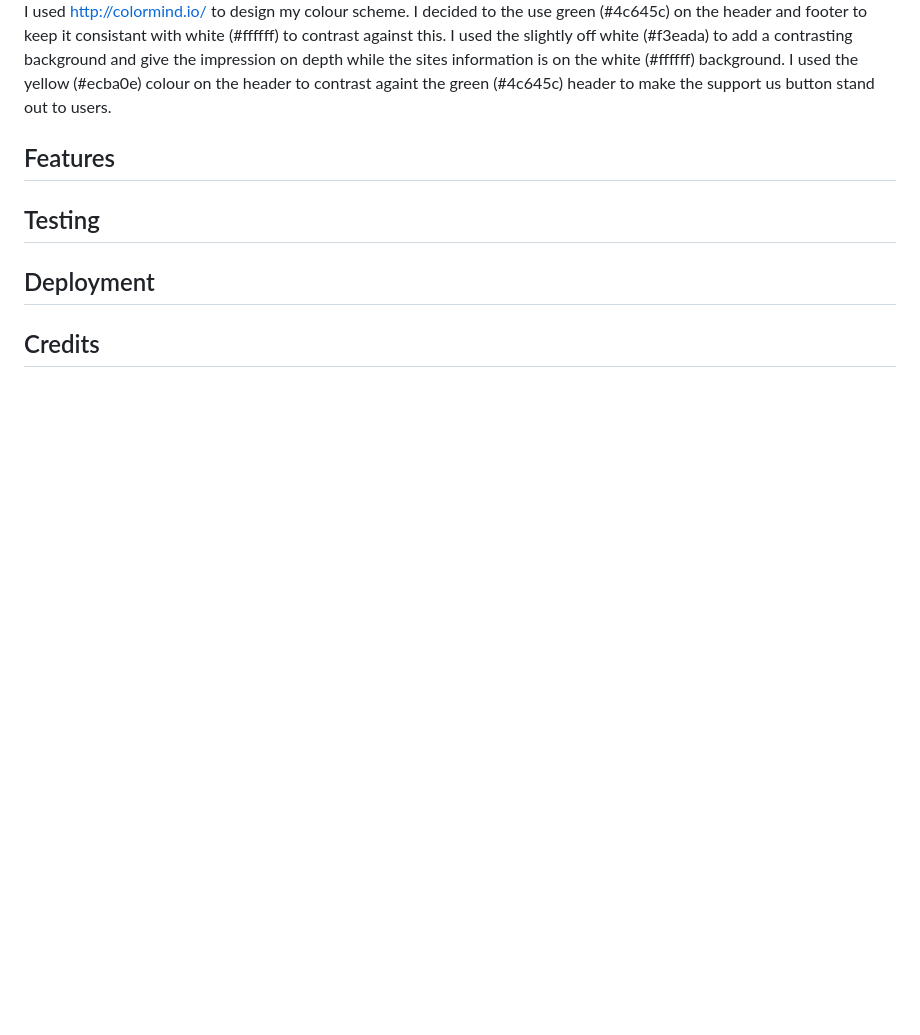
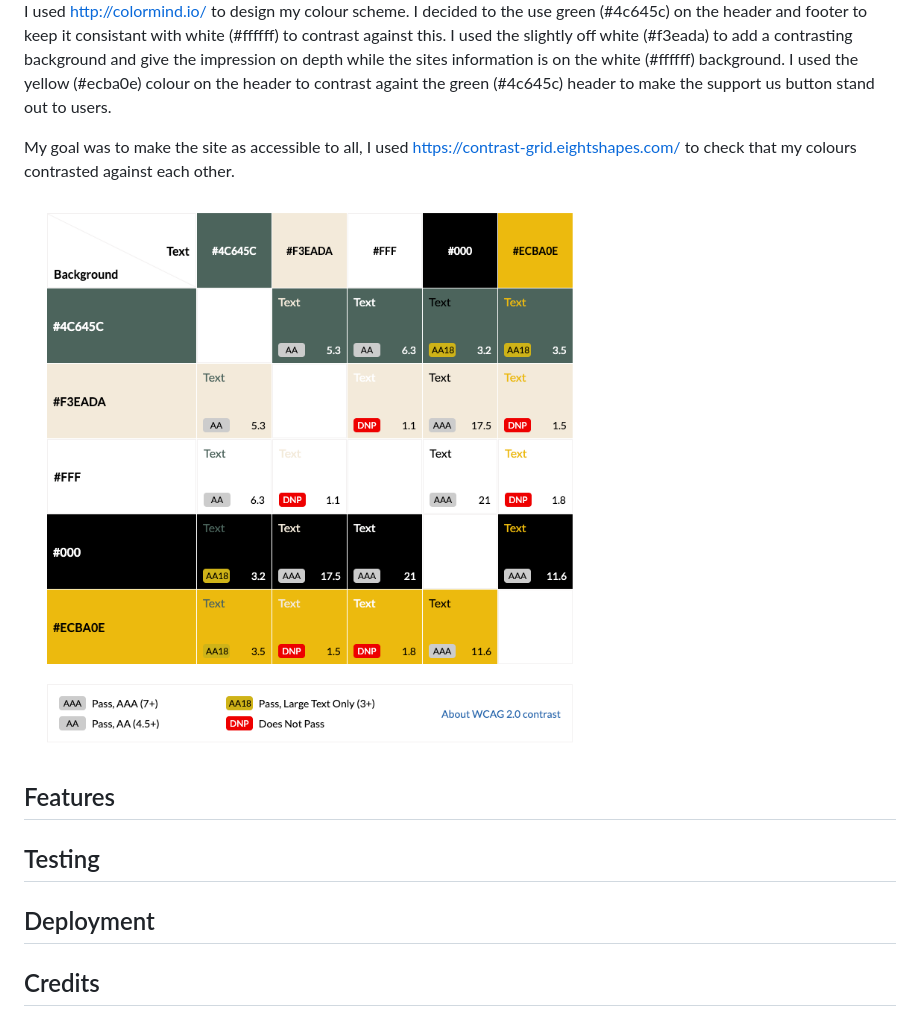
Before and after one commit to RadleighSmith/hockley-woods, a Markdown page: README.md, the part around the change. Drawn GitHub-style; pictures changed too: assets/readme-images/colour-contrast-grid.png (added); blank space fills up the shorter version.

Commit message:
Add colour contrast grid picture /text to readme

```diff
--- a/README.md
+++ b/README.md
@@ -31,6 +31,10 @@ With the site being designed around nature, I decided early on that I wanted the
 
 I used http://colormind.io/ to design my colour scheme. I decided to the use green (#4c645c) on the header and footer to keep it consistant with white (#ffffff) to contrast against this. I used the slightly off white (#f3eada) to add a contrasting background and give the impression on depth while the sites information is on the white (#ffffff) background. I used the yellow (#ecba0e) colour on the header to contrast againt the green (#4c645c) header to make the support us button stand out to users.
 
+My goal was to make the site as accessible to all, I used https://contrast-grid.eightshapes.com/ to check that my colours contrasted against each other.
+
+<img src="assets/readme-images/colour-contrast-grid.png">
+
 ## Features
 
 ## Testing
```
